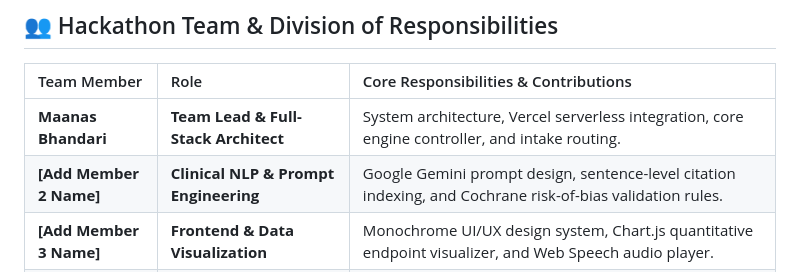
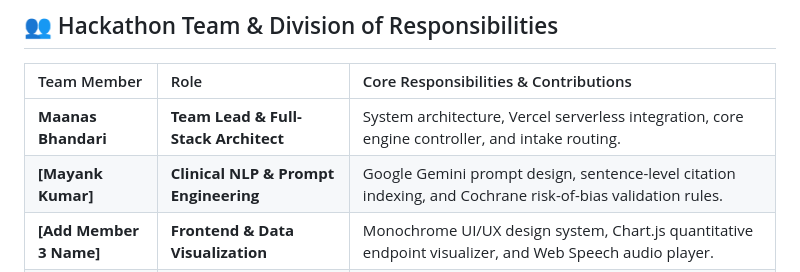
Before and after one commit to maanasbhandari/paperlens-ai, a Markdown page: README.md, the part around the change. Drawn GitHub-style.

Commit message:
Update team member details in README

```diff
--- a/README.md
+++ b/README.md
@@ -107,7 +107,7 @@ flowchart TD
 | Team Member | Role | Core Responsibilities & Contributions |
 | :--- | :--- | :--- |
 | **Maanas Bhandari** | **Team Lead & Full-Stack Architect** | System architecture, Vercel serverless integration, core engine controller, and intake routing. |
-| **[Add Member 2 Name]** | **Clinical NLP & Prompt Engineering** | Google Gemini prompt design, sentence-level citation indexing, and Cochrane risk-of-bias validation rules. |
+| **[Mayank Kumar]** | **Clinical NLP & Prompt Engineering** | Google Gemini prompt design, sentence-level citation indexing, and Cochrane risk-of-bias validation rules. |
 | **[Add Member 3 Name]** | **Frontend & Data Visualization** | Monochrome UI/UX design system, Chart.js quantitative endpoint visualizer, and Web Speech audio player. |
 | **[Add Member 4 Name]** | **Clinical Data & Benchmark Validation** | NEJM Phase 3 trial dataset curation, multi-paper contradiction/consensus matrix benchmarking, and QA testing. |
 
```
